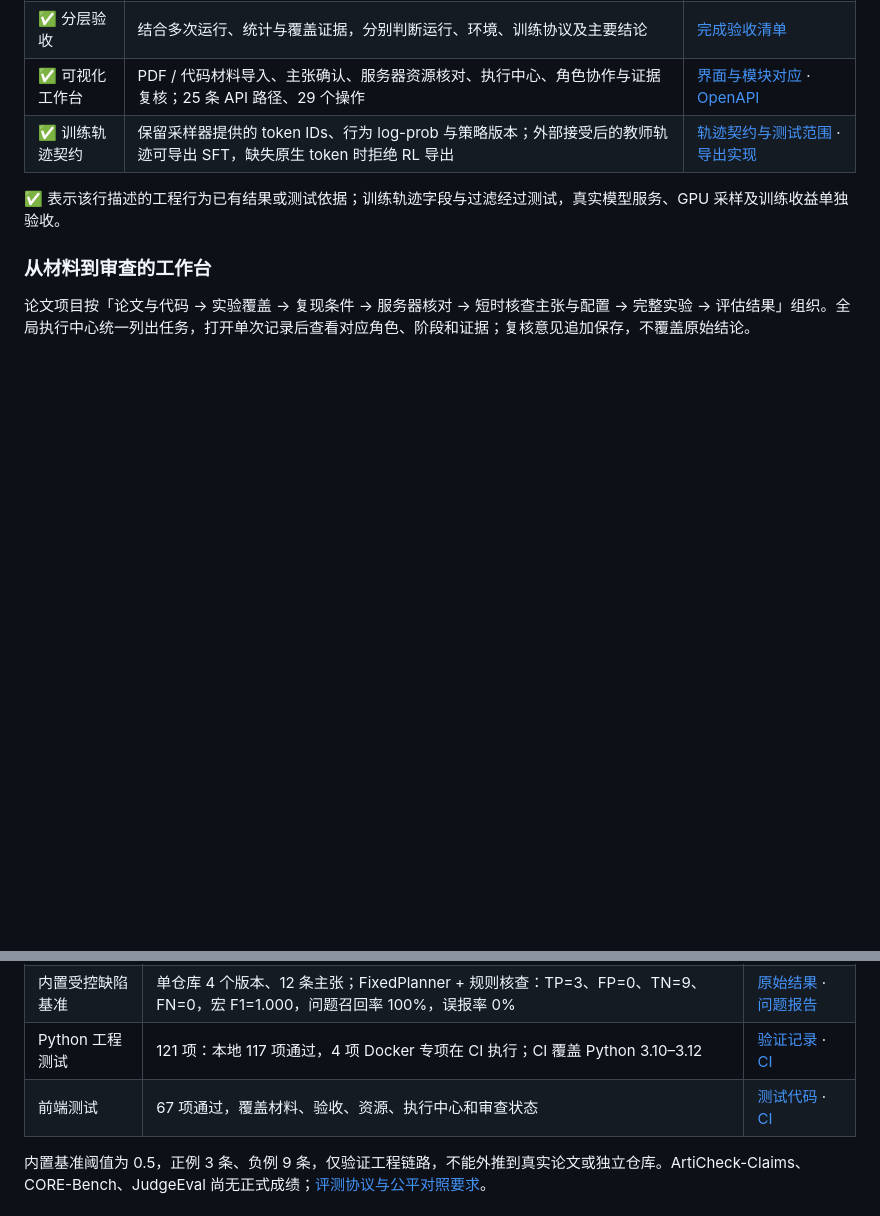
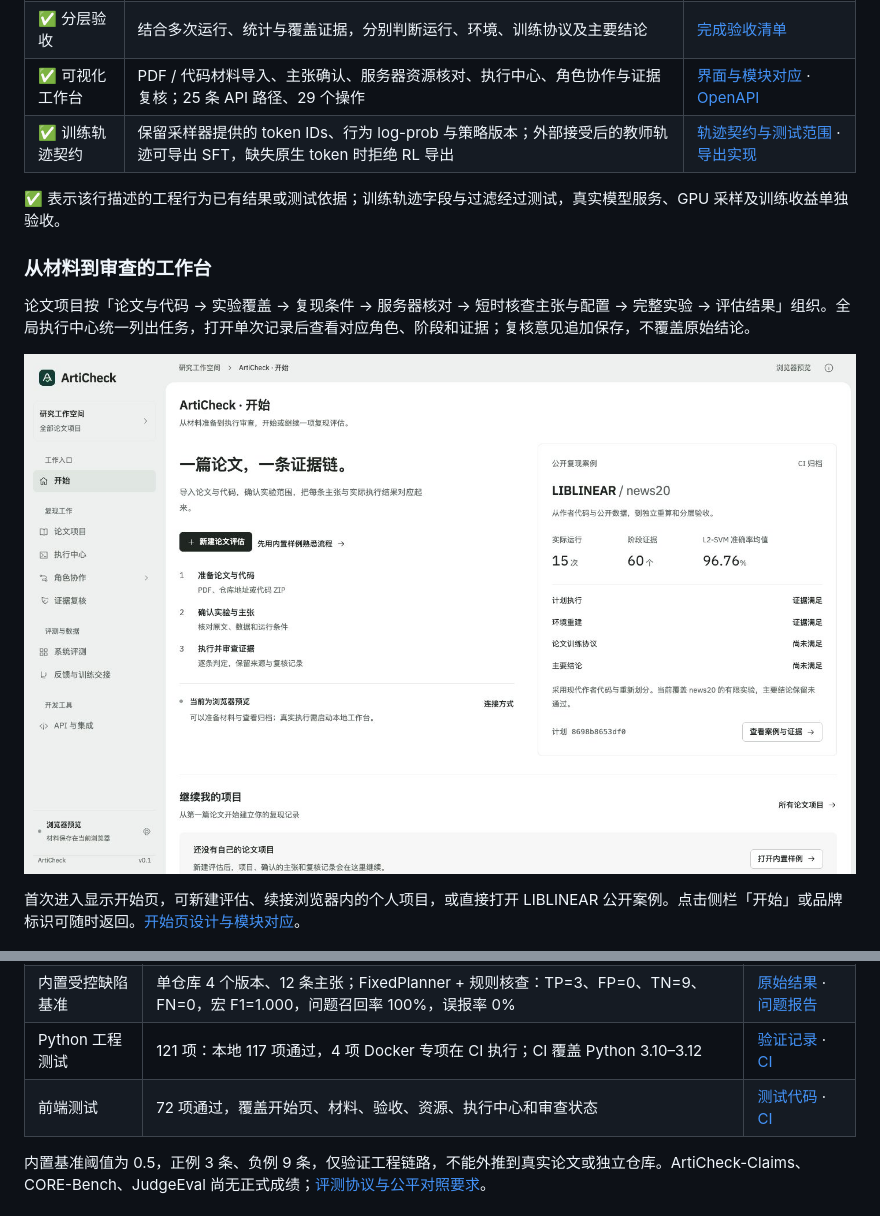
Before and after one commit to Gump111458785/ArtiCheck, a Markdown page: README.md, 2 parts joined by grey strips. GitHub-like rendering; pictures changed too: docs/assets/home-desktop.jpg (added); blank space fills up the shorter version.

Commit message:
Add an evidence-led start screen with project continuation and case entry

```diff
--- a/README.md
+++ b/README.md
@@ -91,6 +91,10 @@ flowchart LR
 ### 从材料到审查的工作台
 
 论文项目按「论文与代码 → 实验覆盖 → 复现条件 → 服务器核对 → 短时核查主张与配置 → 完整实验 → 评估结果」组织。全局执行中心统一列出任务，打开单次记录后查看对应角色、阶段和证据；复核意见追加保存，不覆盖原始结论。
+
+![开始页：新建评估、继续项目与公开案例](docs/assets/home-desktop.jpg)
+
+首次进入显示开始页，可新建评估、续接浏览器内的个人项目，或直接打开 LIBLINEAR 公开案例。点击侧栏「开始」或品牌标识可随时返回。[开始页设计与模块对应](docs/HOME_SCREEN.md)。
 
 ![执行中心：按来源、状态和执行方式检索任务](docs/assets/execution-center.jpg)
 
@@ -205,7 +209,7 @@ python -m articheck run --task examples/task.json --output runs/review
 | 公开 CPU 案例 | LIBLINEAR / news20，15 次运行、60 个阶段；L2-SVM 准确率 96.76%，样本标准差 0.31 个百分点 | [案例 CI](https://github.com/Gump111458785/ArtiCheck/actions/runs/40889691677) · [报告](web/dist/samples/liblinear-reproduction.json) |
 | 内置受控缺陷基准 | 单仓库 4 个版本、12 条主张；FixedPlanner + 规则核查：TP=3、FP=0、TN=9、FN=0，宏 F1=1.000，问题召回率 100%，误报率 0% | [原始结果](docs/smoke/metrics.json) · [问题报告](docs/smoke/metric-defect-report.md) |
 | Python 工程测试 | 121 项：本地 117 项通过，4 项 Docker 专项在 CI 执行；CI 覆盖 Python 3.10–3.12 | [验证记录](docs/VALIDATION.md) · [CI](https://github.com/Gump111458785/ArtiCheck/actions/runs/41014456114) |
-| 前端测试 | 67 项通过，覆盖材料、验收、资源、执行中心和审查状态 | [测试代码](tests/frontend/) · [CI](https://github.com/Gump111458785/ArtiCheck/actions/runs/41014456114) |
+| 前端测试 | 72 项通过，覆盖开始页、材料、验收、资源、执行中心和审查状态 | [测试代码](tests/frontend/) · [CI](https://github.com/Gump111458785/ArtiCheck/actions/runs/41014456114) |
 
 内置基准阈值为 0.5，正例 3 条、负例 9 条，仅验证工程链路，不能外推到真实论文或独立仓库。ArtiCheck-Claims、CORE-Bench、JudgeEval 尚无正式成绩；[评测协议与公平对照要求](docs/BENCHMARKS.md)。
 
```
Also changed, not shown: docs/HOME_SCREEN.md (added, +37 -0 lines), docs/VALIDATION.md (+4 -0 lines), docs/WORKBENCH.md (+1 -1 lines), docs/assets/home-mobile.jpg (added), 6 other files.
